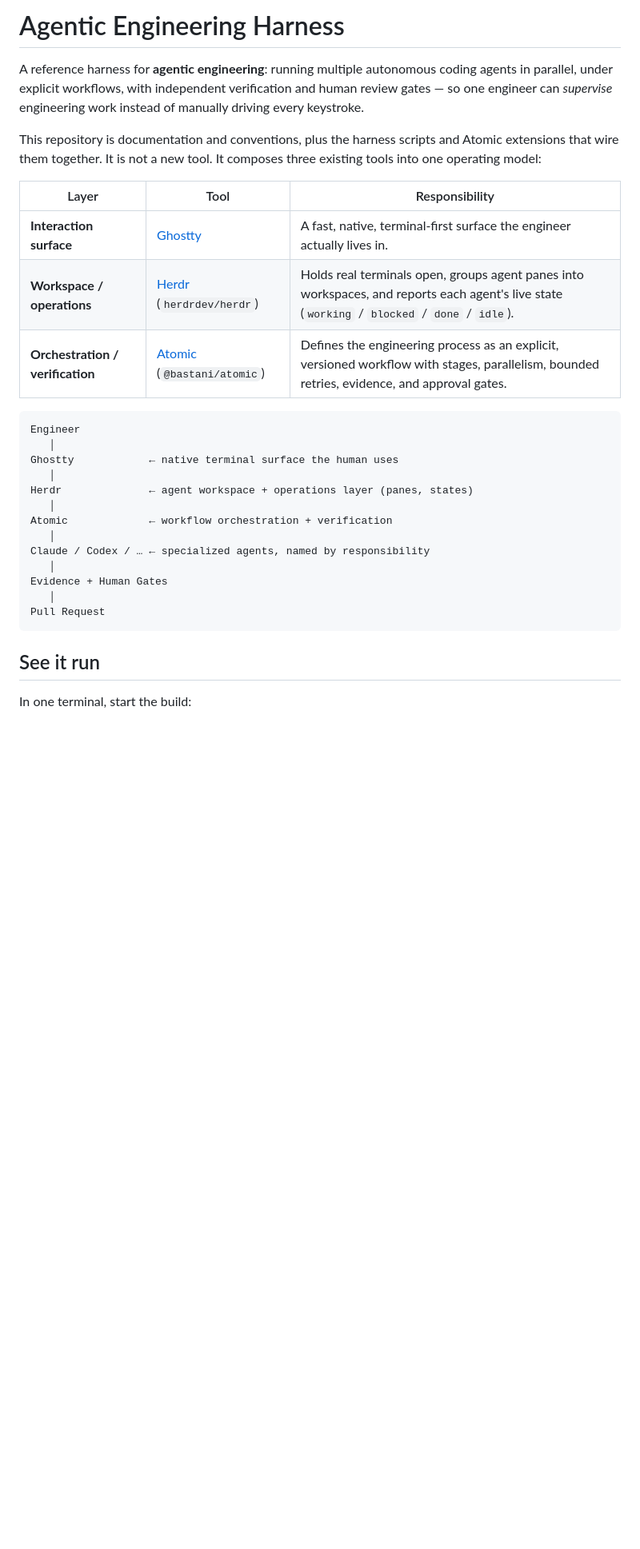
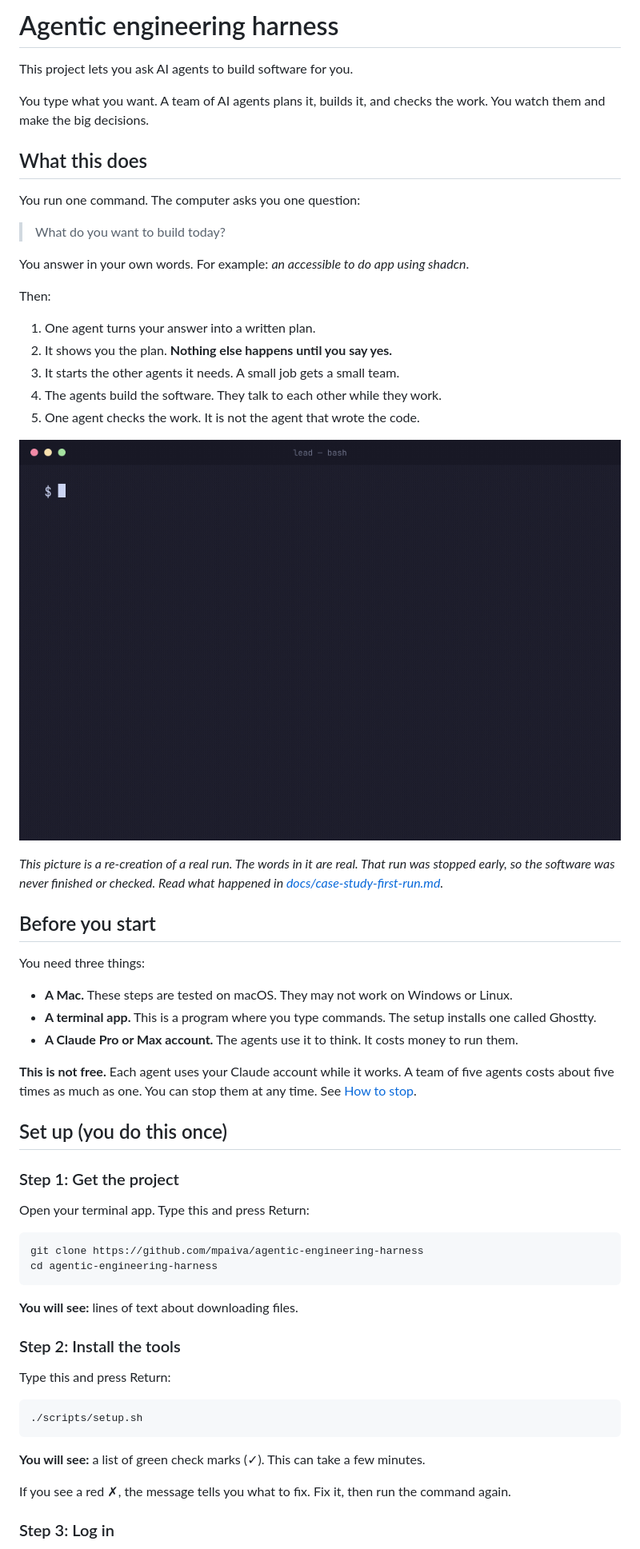
Before and after one commit to mpaiva/agentic-engineering-harness, a Markdown page: README.md, the part around one of its changes. Shown at 80% size. Rendered like a GitHub page; blank space fills up the shorter version.

````diff
--- a/README.md
+++ b/README.md
@@ -1,31 +1,69 @@
-# Agentic Engineering Harness
+# Agentic engineering harness
 
-A reference harness for **agentic engineering**: running multiple autonomous coding agents in parallel, under explicit workflows, with independent verification and human review gates — so one engineer can *supervise* engineering work instead of manually driving every keystroke.
+This project lets you ask AI agents to build software for you.
 
-This repository is documentation and conventions, plus the harness scripts and Atomic extensions that wire them together. It is not a new tool. It composes three existing tools into one operating model:
+You type what you want. A team of AI agents plans it, builds it, and checks the work. You
+watch them and make the big decisions.
 
-| Layer | Tool | Responsibility |
-|-------|------|----------------|
-| **Interaction surface** | [Ghostty](https://ghostty.org/) | A fast, native, terminal-first surface the engineer actually lives in. |
-| **Workspace / operations** | [Herdr](https://herdr.dev/) (`herdrdev/herdr`) | Holds real terminals open, groups agent panes into workspaces, and reports each agent's live state (`working` / `blocked` / `done` / `idle`). |
-| **Orchestration / verification** | [Atomic](https://github.com/bastani-inc/atomic) (`@bastani/atomic`) | Defines the engineering process as an explicit, versioned workflow with stages, parallelism, bounded retries, evidence, and approval gates. |
+## What this does
 
-```text
-Engineer
-   │
-Ghostty            ← native terminal surface the human uses
-   │
-Herdr              ← agent workspace + operations layer (panes, states)
-   │
-Atomic             ← workflow orchestration + verification
-   │
-Claude / Codex / … ← specialized agents, named by responsibility
-   │
-Evidence + Human Gates
-   │
-Pull Request
+You run one command. The computer asks you one question:
+
+> What do you want to build today?
+
+You answer in your own words. For example: *an accessible to do app using shadcn*.
+
+Then:
+
+1. One agent turns your answer into a written plan.
+2. It shows you the plan. **Nothing else happens until you say yes.**
+3. It starts the other agents it needs. A small job gets a small team.
+4. The agents build the software. They talk to each other while they work.
+5. One agent checks the work. It is not the agent that wrote the code.
+
+![A terminal window asks "What do you want to build today?". The answer becomes a written plan. After the person approves it, the window splits into five boxes, one per agent, and the agents send messages to each other.](docs/media/build-demo.gif)
+
+*This picture is a re-creation of a real run. The words in it are real. That run was stopped
+early, so the software was never finished or checked. Read what happened in
+[docs/case-study-first-run.md](docs/case-study-first-run.md).*
+
+## Before you start
+
+You need three things:
+
+- **A Mac.** These steps are tested on macOS. They may not work on Windows or Linux.
+- **A terminal app.** This is a program where you type commands. The setup installs one
+  called Ghostty.
+- **A Claude Pro or Max account.** The agents use it to think. It costs money to run them.
+
+**This is not free.** Each agent uses your Claude account while it works. A team of five
+agents costs about five times as much as one. You can stop them at any time. See
+[How to stop](#how-to-stop).
+
+## Set up (you do this once)
+
+### Step 1: Get the project
+
+Open your terminal app. Type this and press Return:
+
+```bash
+git clone https://github.com/mpaiva/agentic-engineering-harness
+cd agentic-engineering-harness
 ```
 
-## See it run
+**You will see:** lines of text about downloading files.
 
-In one terminal, start the build:
+### Step 2: Install the tools
+
+Type this and press Return:
+
+```bash
+./scripts/setup.sh
+```
+
+**You will see:** a list of green check marks (✓). This can take a few minutes.
+
+If you see a red ✗, the message tells you what to fix. Fix it, then run the command again.
+
+### Step 3: Log in
+
````
Also changed, not shown: other parts of README.md (+144 -89 lines).
